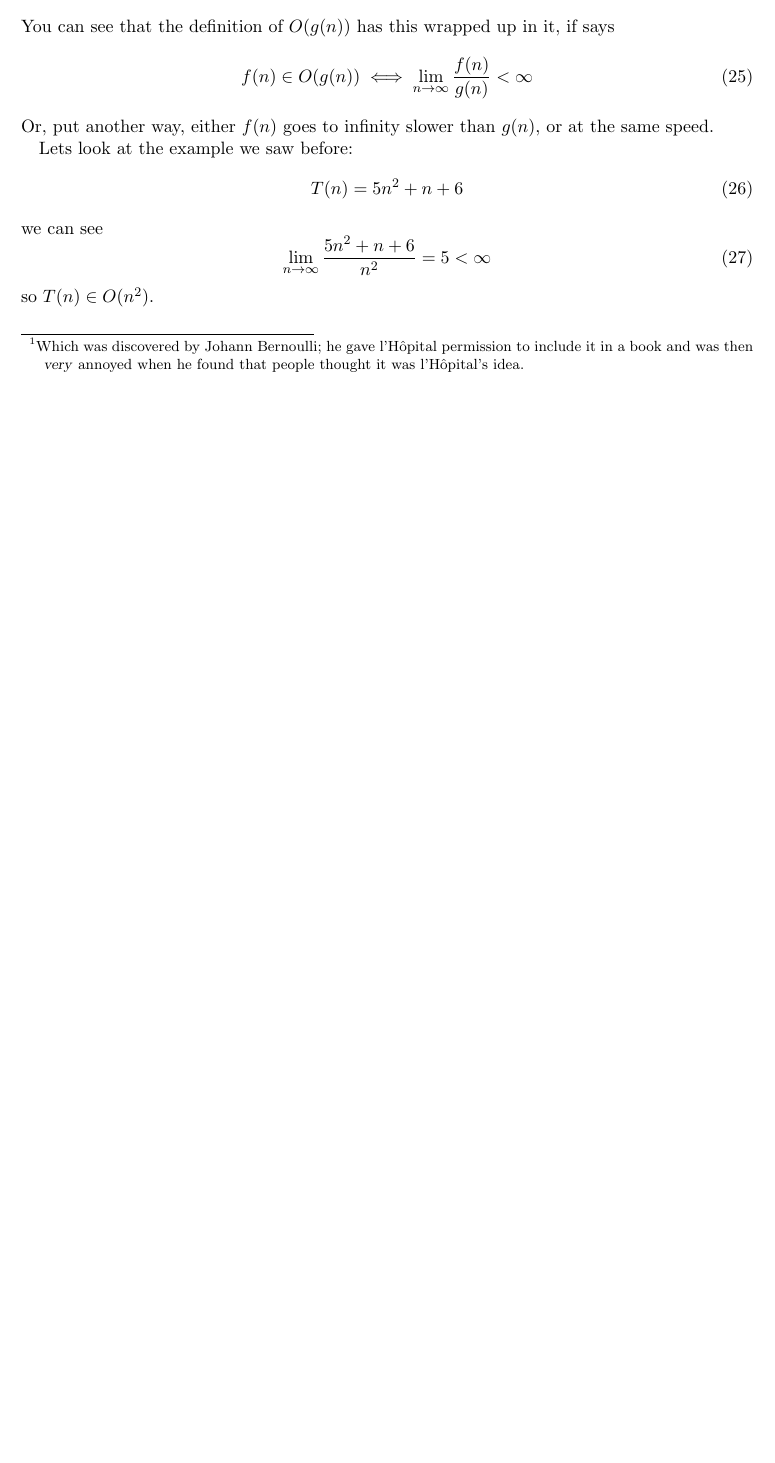
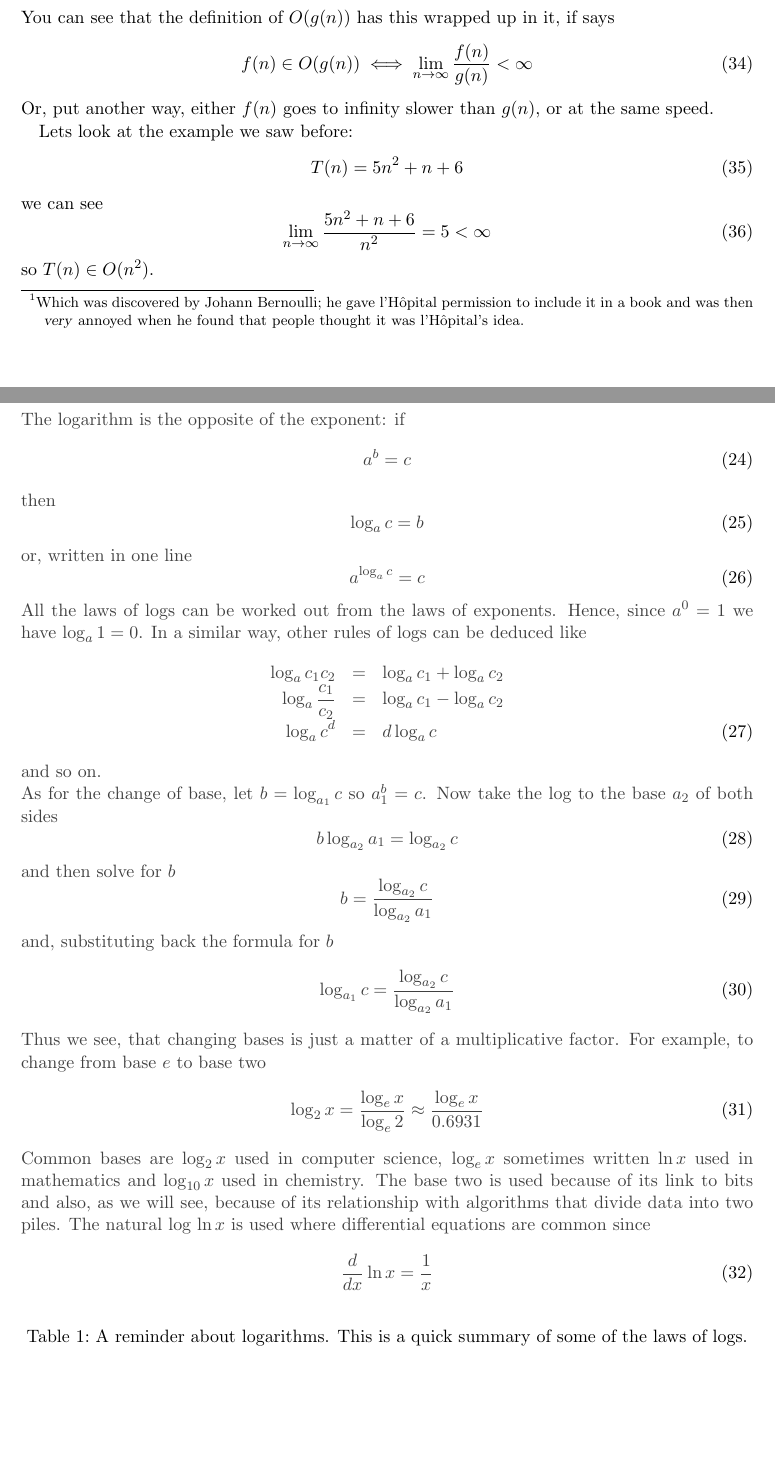
Before and after one commit to conorhoughton/COMS10007, a LaTeX document (2017_18/2_limits/source/2_limits.tex): part of page 3 of 3 before the commit and two parts of pages 3 and 4 of 5 after it, the two joined at a grey line, cut so that both start at the same text, the shorter picture padded with empty space. The pictures show the PDF file 2017_18/2_limits/2_limits.pdf that the author committed with the source.

Commit message:
moved log material from the big oh chapter

```diff
--- a/2017_18/2_limits/source/2_limits.tex
+++ b/2017_18/2_limits/source/2_limits.tex
@@ -175,11 +176,9 @@ You might wonder why you'd want to differenciate the top and the
 bottom, in fact that can sometimes simplify the limit; this is
 important for an example we need for algorithmic complexity, calculating
 \begin{equation}
-\lim_{x\rightarrow \infty}\frac{\log{x}}{x}
+\lim_{x\rightarrow \infty}\frac{\log_2{x}}{x}
 \end{equation}
 Now, $\lim_{x\rightarrow\infty}\log{x}=\infty$ and $\lim_{x\rightarrow \infty}x=\infty$ so we can apply l'H\^{o}pital's rule:
 \begin{equation}
-\lim_{x\rightarrow \infty}\frac{\log{x}}{x}=\lim_{x\rightarrow \infty}\frac{1/x}{1}=\lim_{x\rightarrow \infty}\frac{1}{x}=0
+\lim_{x\rightarrow \infty}\frac{\log_2{x}}{x}=\lim_{x\rightarrow \infty}\frac{1/x}{1}=\lim_{x\rightarrow \infty}\frac{1}{x}=0
 \end{equation}
-This tells us that although $\log{x}$ goes to infinity it goes to
-infinity slower than $x$.
@@ -185,0 +192,55 @@ infinity slower than $x$.
+\begin{table}
+\color{dark-gray}
+The logarithm is the opposite of the exponent: if
+\begin{equation}
+a^b=c
+\end{equation}
+then
+\begin{equation}
+\log_a{c}=b
+\end{equation}
+or, written in one line
+\begin{equation}
+a^{\log_a{c}}=c
+\end{equation}
+All the laws of logs can be worked out from the laws of
+exponents. Hence, since $a^0=1$ we have $\log_a{1}=0$. In a similar
+way, other rules of logs can be deduced like
+\begin{eqnarray}
+\log_a{c_1c_2}&=&\log_a{c_1}+\log_a{c_2}\cr
+\log_a{\frac{c_1}{c_2}}&=&\log_a{c_1}-\log_a{c_2}\cr
+\log_a c^d&=&d\log_a c
+\end{eqnarray}
+and so on.
+
+As for the change of base, let $b=\log_{a_1}{c}$ so $a_1^{b}=c$. Now take the log to the base $a_2$ of both sides
+\begin{equation}
+b\log_{a_2}a_1=\log_{a_2}{c}
+\end{equation}
+and then solve for $b$
+\begin{equation}
+b=\frac{\log_{a_2}c}{\log_{a_2}a_1}
+\end{equation}
+and, substituting back the formula for $b$
+\begin{equation}
+\log_{a_1}{c}=\frac{\log_{a_2}c}{\log_{a_2}a_1}
+\end{equation}
+Thus we see, that changing bases is just a matter of a
+multiplicative factor. For example, to change from base $e$ to base two
+\begin{equation}
+\log_{2}{x}=\frac{\log_e{x}}{\log_e{2}}\approx\frac{\log_e{x}}{0.6931}
+\end{equation}
+Common bases are $\log_2{x}$ used in computer science, $\log_e{x}$
+sometimes written $\ln{x}$ used in mathematics and $\log_{10}{x}$ used
+in chemistry. The base two is used because of its link to bits and
+also, as we will see, because of its relationship with algorithms that
+divide data into two piles. The natural log $\ln{x}$ is used where
+differential equations are common since
+\begin{equation}
+\frac{d}{dx}\ln{x}=\frac{1}{x}
+\end{equation}
+\caption{A reminder about logarithms. This is a quick summary of some of the laws of logs.\label{math_logs}}
+\color{black}
+\end{table}
+
+\begin{figure}
```
Also changed, not shown: 2017_18/2_limits/source/log.tex (added, +104 -0 lines), 2017_18/2_limits/2_limits.pdf, 2017_18/2_limits/source/log.eps (added), 2017_18/2_limits/source/2_limits.tex (12 more changed lines).
